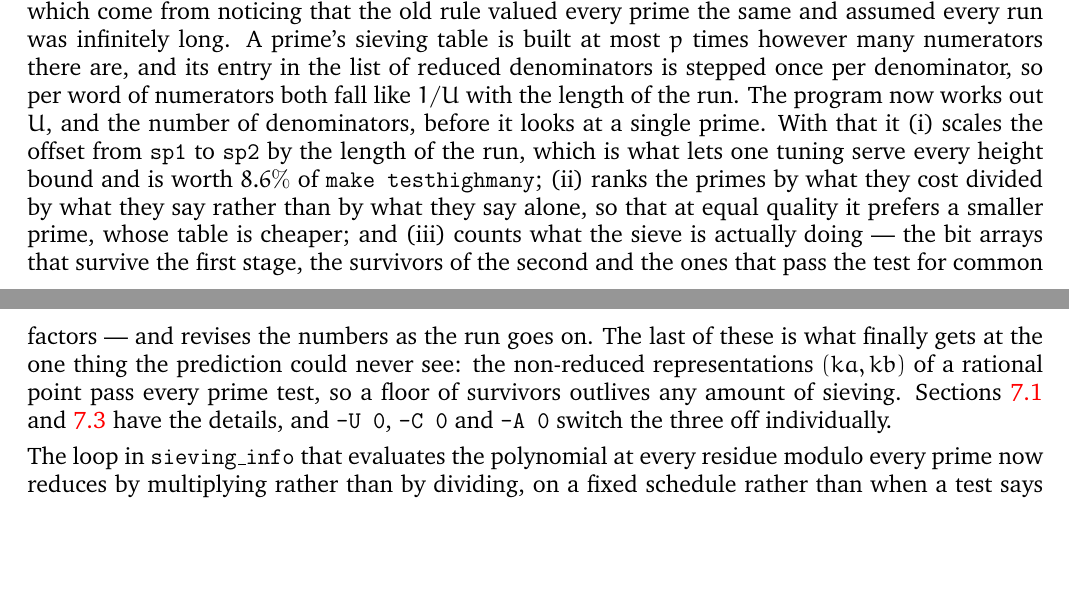
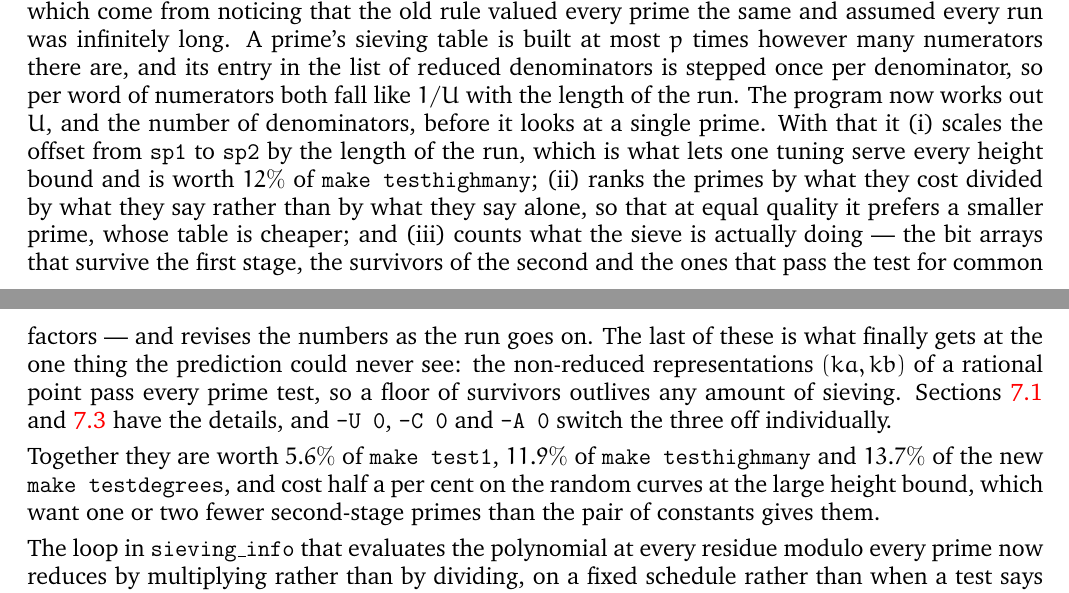
Before and after one commit to MichaelStollBayreuth/ratpoints, a LaTeX paper (ratpoints-doc-2.3.tex): two parts of pages 22 and 23 of 23, joined at a grey line, cut so that both start at the same text, the shorter picture padded with empty space. Compiled offline with pdfLaTeX.

Commit message:
quote the fitted figures in the README and the manual
Co-Authored-By: Claude Opus 5 (1M context) <noreply@anthropic.com>

```diff
--- a/ratpoints-doc-2.3.tex
+++ b/ratpoints-doc-2.3.tex
@@ -1545,7 +1545,7 @@ denominator, so per word of numerators both fall like $1/U$ with the length
 of the run. The program now works out $U$, and the number of denominators,
 before it looks at a single prime. With that it (i)~scales the offset from
 \texttt{sp1} to \texttt{sp2} by the length of the run, which is what lets one
-tuning serve every height bound and is worth $8.6\%$ of \texttt{make
+tuning serve every height bound and is worth $12\%$ of \texttt{make
 testhighmany}; (ii)~ranks the primes by what they cost divided by what they
 say rather than by what they say alone, so that at equal quality it prefers
 a smaller prime, whose table is cheaper; and (iii)~counts what the sieve is
@@ -1558,6 +1558,12 @@ floor of survivors outlives any amount of sieving. Sections~\ref{sec:spchoice}
 and~\ref{sec:adapt} have the details, and \verb+-U 0+, \verb+-C 0+ and
 \verb+-A 0+ switch the three off individually.
 
+Together they are worth $5.6\%$ of \texttt{make test1}, $11.9\%$ of
+\texttt{make testhighmany} and $13.7\%$ of the new \texttt{make testdegrees},
+and cost half a per cent on the random curves at the large height bound,
+which want one or two fewer second-stage primes than the pair of constants
+gives them.
+
 The loop in \texttt{sieving\_info} that evaluates the polynomial at every
 residue modulo every prime now reduces by multiplying rather than by
 dividing, on a fixed schedule rather than when a test says it must. As a
```
Also changed, not shown: README.md.
